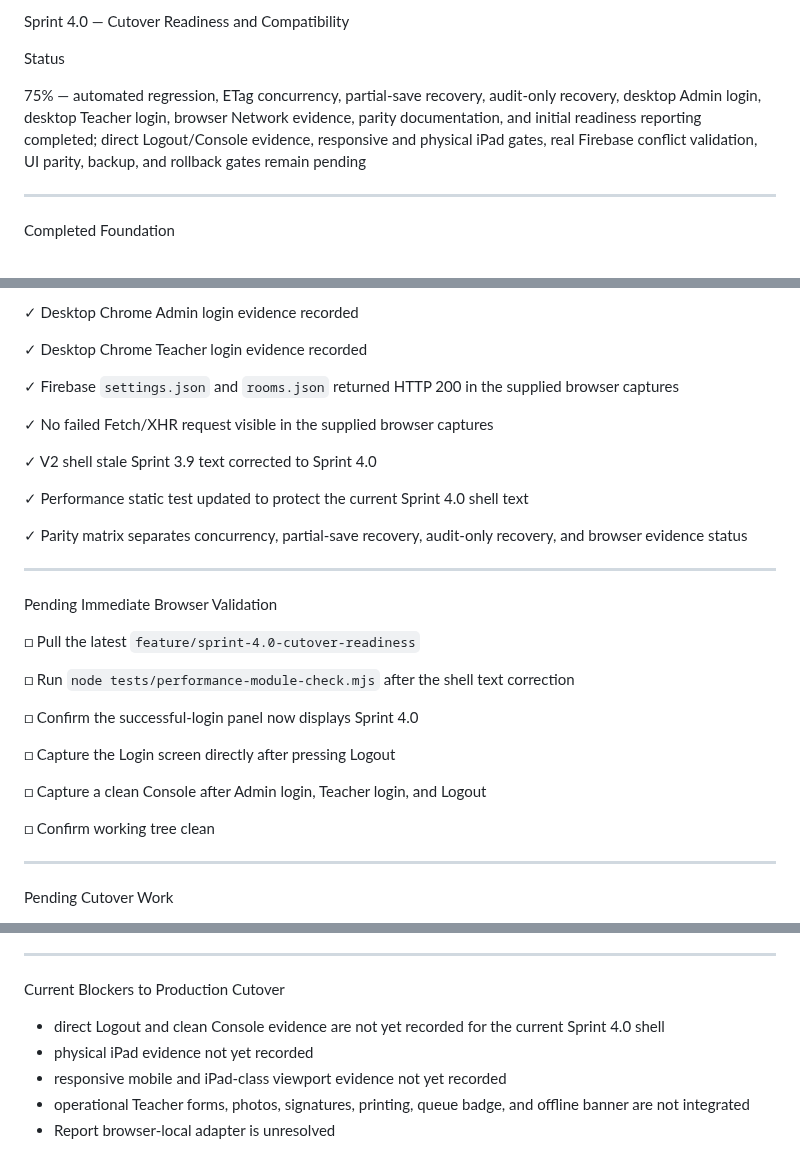
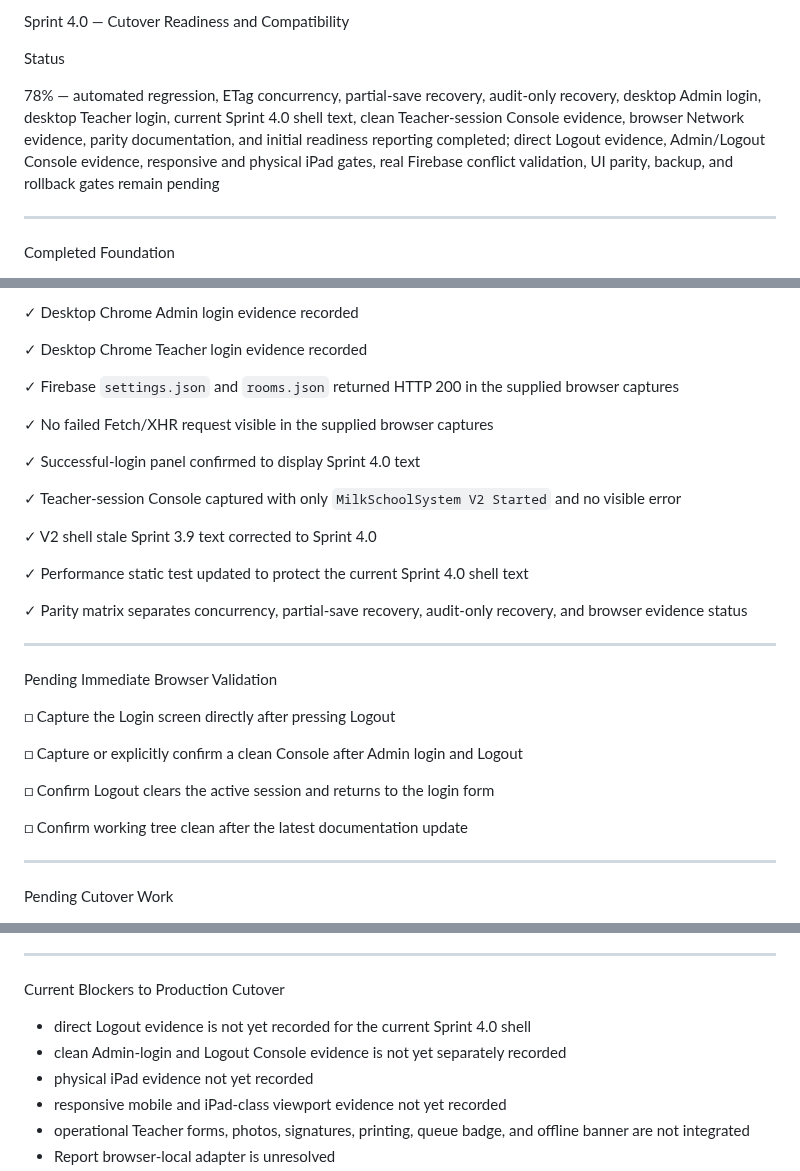
Before and after one commit to possible25672024-tech/MilkSchoolSystem-V2, a Markdown page: SPRINT_STATUS.md, 3 parts joined by grey strips. Drawn GitHub-style.

Commit message:
docs(sprint): record current shell and clean Teacher console evidence

```diff
--- a/SPRINT_STATUS.md
+++ b/SPRINT_STATUS.md
@@ -26,7 +26,7 @@ Sprint 4.0 — Cutover Readiness and Compatibility
 
 Status
 
-75% — automated regression, ETag concurrency, partial-save recovery, audit-only recovery, desktop Admin login, desktop Teacher login, browser Network evidence, parity documentation, and initial readiness reporting completed; direct Logout/Console evidence, responsive and physical iPad gates, real Firebase conflict validation, UI parity, backup, and rollback gates remain pending
+78% — automated regression, ETag concurrency, partial-save recovery, audit-only recovery, desktop Admin login, desktop Teacher login, current Sprint 4.0 shell text, clean Teacher-session Console evidence, browser Network evidence, parity documentation, and initial readiness reporting completed; direct Logout evidence, Admin/Logout Console evidence, responsive and physical iPad gates, real Firebase conflict validation, UI parity, backup, and rollback gates remain pending
 
 ---
 
@@ -120,6 +120,10 @@ Sprint 4.0 Implemented
 
 ✓ No failed Fetch/XHR request visible in the supplied browser captures
 
+✓ Successful-login panel confirmed to display Sprint 4.0 text
+
+✓ Teacher-session Console captured with only `MilkSchoolSystem V2 Started` and no visible error
+
 ✓ V2 shell stale Sprint 3.9 text corrected to Sprint 4.0
 
 ✓ Performance static test updated to protect the current Sprint 4.0 shell text
@@ -130,17 +134,13 @@ Sprint 4.0 Implemented
 
 Pending Immediate Browser Validation
 
-□ Pull the latest `feature/sprint-4.0-cutover-readiness`
-
-□ Run `node tests/performance-module-check.mjs` after the shell text correction
-
-□ Confirm the successful-login panel now displays Sprint 4.0
-
 □ Capture the Login screen directly after pressing Logout
 
-□ Capture a clean Console after Admin login, Teacher login, and Logout
+□ Capture or explicitly confirm a clean Console after Admin login and Logout
 
-□ Confirm working tree clean
+□ Confirm Logout clears the active session and returns to the login form
+
+□ Confirm working tree clean after the latest documentation update
 
 ---
 
@@ -178,7 +178,8 @@ Pending Cutover Work
 
 Current Blockers to Production Cutover
 
-- direct Logout and clean Console evidence are not yet recorded for the current Sprint 4.0 shell
+- direct Logout evidence is not yet recorded for the current Sprint 4.0 shell
+- clean Admin-login and Logout Console evidence is not yet separately recorded
 - physical iPad evidence not yet recorded
 - responsive mobile and iPad-class viewport evidence not yet recorded
 - operational Teacher forms, photos, signatures, printing, queue badge, and offline banner are not integrated
```
